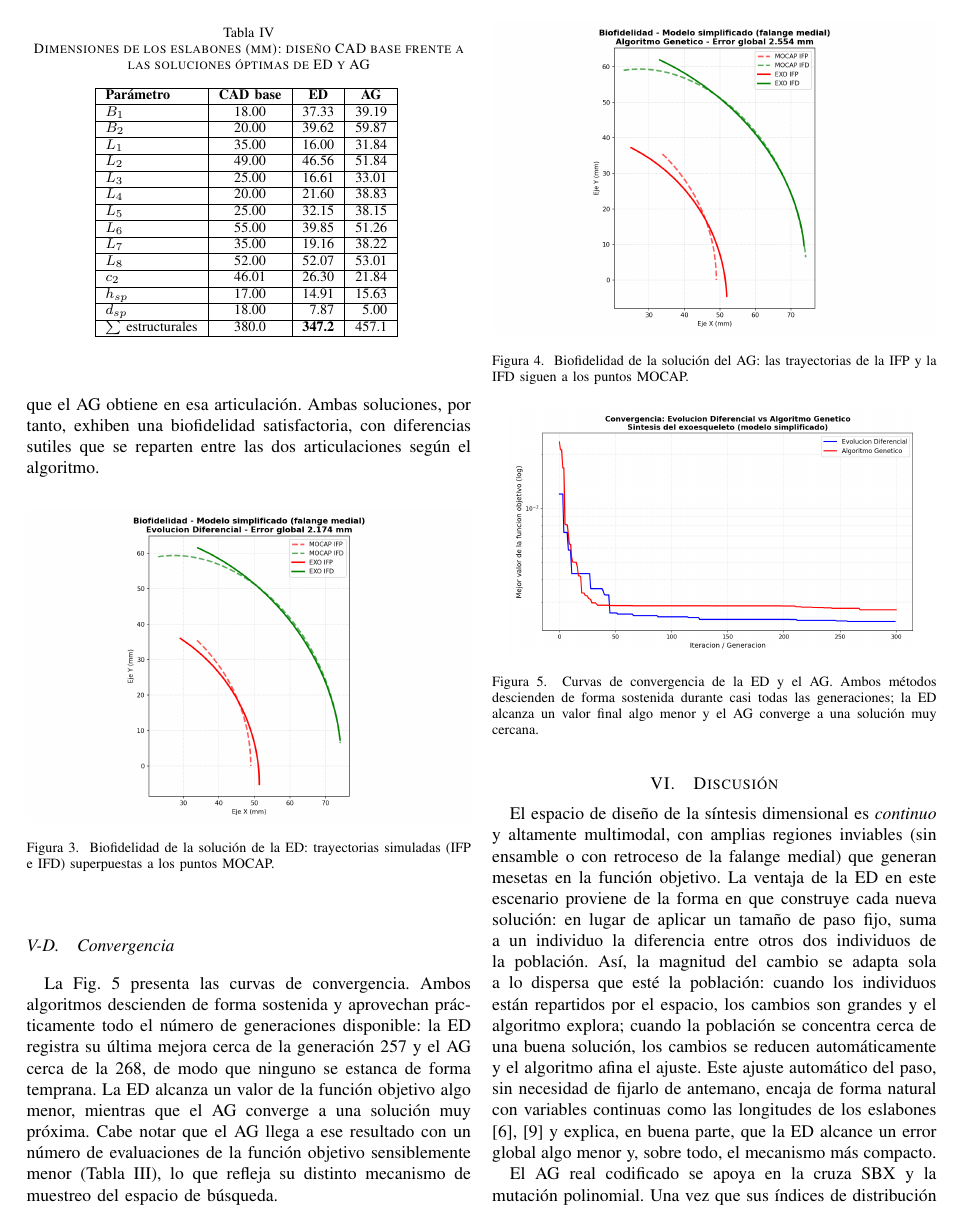
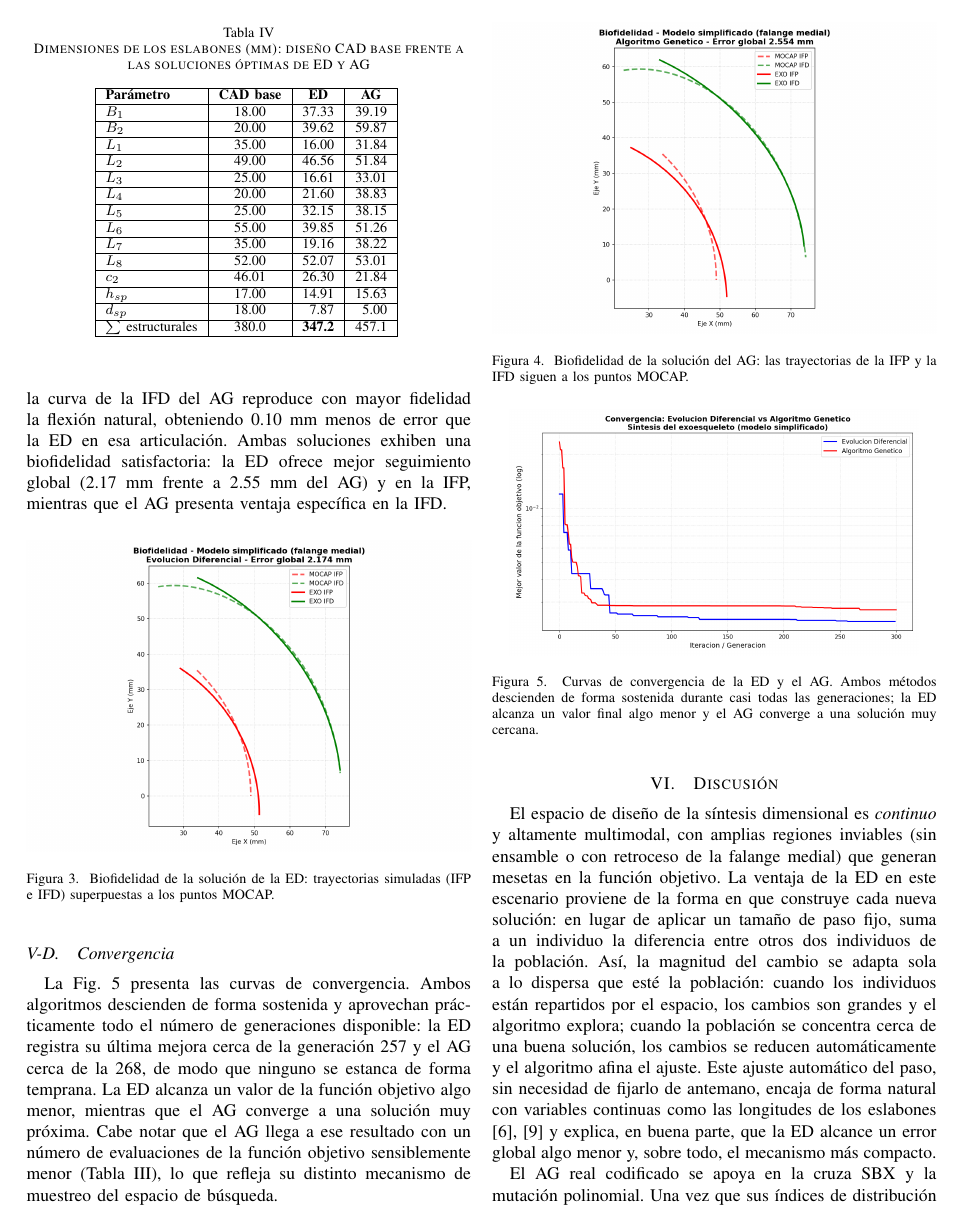
Before and after one commit to Utemita/ArticuloCOMROB, a LaTeX paper (articulo_latex/IEEE-conference-template-062824.tex): page 5 of 6. Compiled offline with pdfLaTeX; a missing font is replaced by an installed copy or a similar font; a LaTeX package or settings file that is missing is left out.

Commit message:
docs: reordena referencias por aparicion, renombra subseccion y agrega valores numericos en biofidelidad
- Reordena referencias en references.tex por orden de primera aparicion
  en el texto (ref_chamfer y ref_procrustes antes de ref_optuna)
- Renombra subseccion 'Coherencia de las dimensiones' a 'Analisis dimensional'
- Cambia ':' por ', donde' en la frase sobre mecanismo compacto
- Reescribe subseccion 'Biofidelidad de las trayectorias' con errores de
  Chamfer especificos (2.82 mm, 1.53 mm ED; 3.68 mm, 1.43 mm AG) y
  comparacion cuantitativa global (2.17 mm vs 2.55 mm)

```diff
--- a/articulo_latex/IEEE-conference-template-062824.tex
+++ b/articulo_latex/IEEE-conference-template-062824.tex
@@ -395,7 +395,9 @@ trayectorias también acompañan a los datos; en particular, la curva de la IFD
-reproduce con fidelidad la flexión natural, en concordancia con el bajo error que
-el AG obtiene en esa articulación. Ambas soluciones, por tanto, exhiben una
-biofidelidad satisfactoria, con diferencias sutiles que se reparten entre las dos
-articulaciones según el algoritmo.
+trayectorias acompañan a los datos con errores de 3.68~mm (IFP) y 1.43~mm (IFD);
+la curva de la IFD del AG reproduce con mayor fidelidad la flexión natural,
+obteniendo 0.10~mm menos de error que la ED en esa articulación. Ambas soluciones
+exhiben una biofidelidad satisfactoria: la ED ofrece mejor seguimiento global
+(2.17~mm frente a 2.55~mm del AG) y en la IFP, mientras que el AG presenta
+ventaja específica en la IFD.
 
 \begin{figure}[htbp]
 \centerline{\includegraphics[width=\columnwidth]{biofidelidad_simplificado_ED.png}}
```
Also changed, not shown: articulo_latex/references.tex (+8 -8 lines), articulo_latex/IEEE-conference-template-062824.tex (8 more changed lines).
